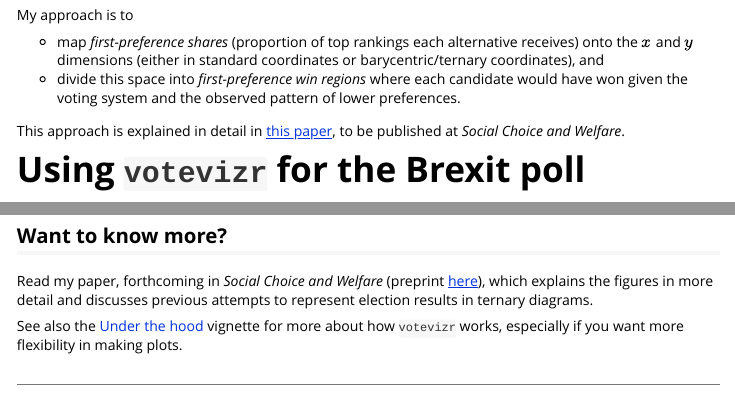
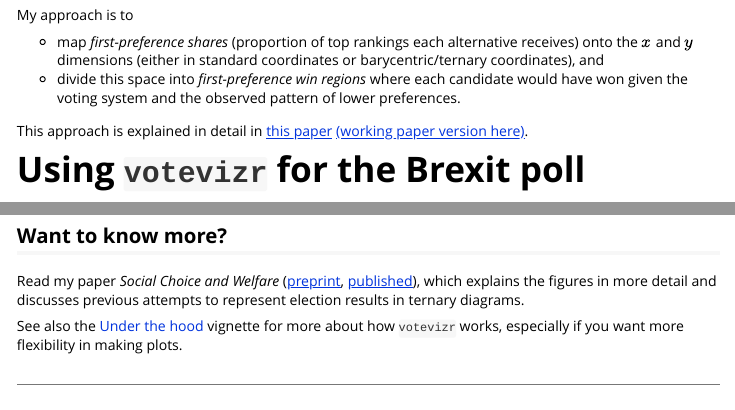
Before and after one commit to aeggers/votevizr, an R Markdown document (vignettes/votevizr_overview.Rmd): the page in a window 1100 px wide, from 1060 px down, and a second part further down, joined at a grey line. Rendered offline with R 4.5, knitr and Pandoc, with nearby package versions; common packages that the code uses without loading them are loaded.

Commit message:
updating citations

```diff
--- a/vignettes/votevizr_overview.Rmd
+++ b/vignettes/votevizr_overview.Rmd
@@ -62,7 +62,7 @@
 - map *first-preference shares* (proportion of top rankings each alternative receives) onto the $x$ and $y$ dimensions (either in standard coordinates or barycentric/ternary coordinates), and
 - divide this space into *first-preference win regions* where each candidate would have won given the voting system and the observed pattern of lower preferences.
 
-This approach is explained in detail in [this paper](http://andy.egge.rs/papers/diagramming_election_results_v7_for_RR2.pdf), to be published at *Social Choice and Welfare*.
+This approach is explained in detail in [this paper](https://doi.org/10.1007/s00355-020-01274-y) [(working paper version here)](http://andy.egge.rs/papers/diagramming_election_results_v7_for_RR2.pdf).
 
 
 # Using `votevizr` for the Brexit poll
@@ -183,6 +183,6 @@
 
 ## Want to know more?
 
-Read my paper, forthcoming in *Social Choice and Welfare* (preprint [here](http://andy.egge.rs/papers/diagramming_election_results_v7_for_RR2.pdf)), which explains the figures in more detail and discusses previous attempts to represent election results in ternary diagrams.
+Read my paper *Social Choice and Welfare* ([preprint](http://andy.egge.rs/papers/diagramming_election_results_v7_for_RR2.pdf), [published](https://doi.org/10.1007/s00355-020-01274-y)), which explains the figures in more detail and discusses previous attempts to represent election results in ternary diagrams.
 
 See also the [Under the hood](under_the_hood.html) vignette for more about how `votevizr` works, especially if you want more flexibility in making plots.
```
Also changed, not shown: README.Rmd (+1 -1 lines), vignettes/under_the_hood.Rmd (+1 -1 lines), README.md, 3 other files.
